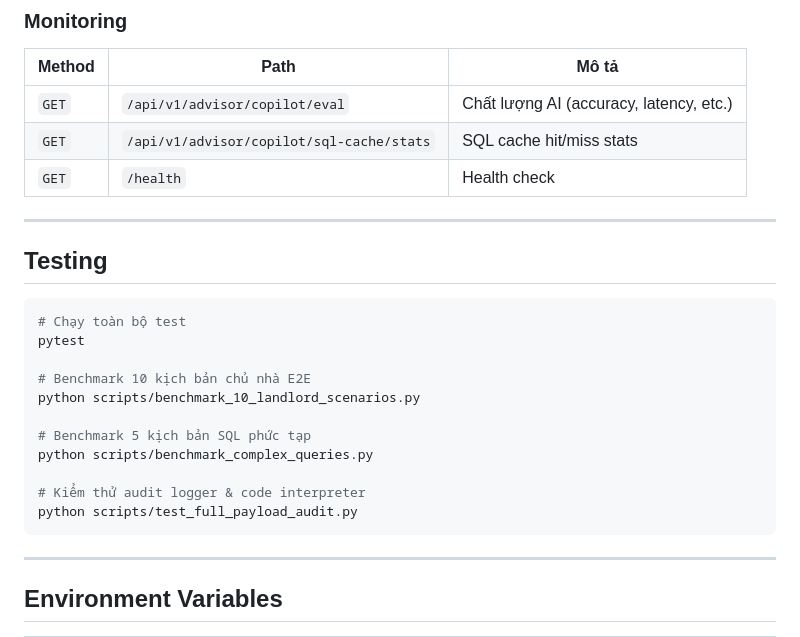
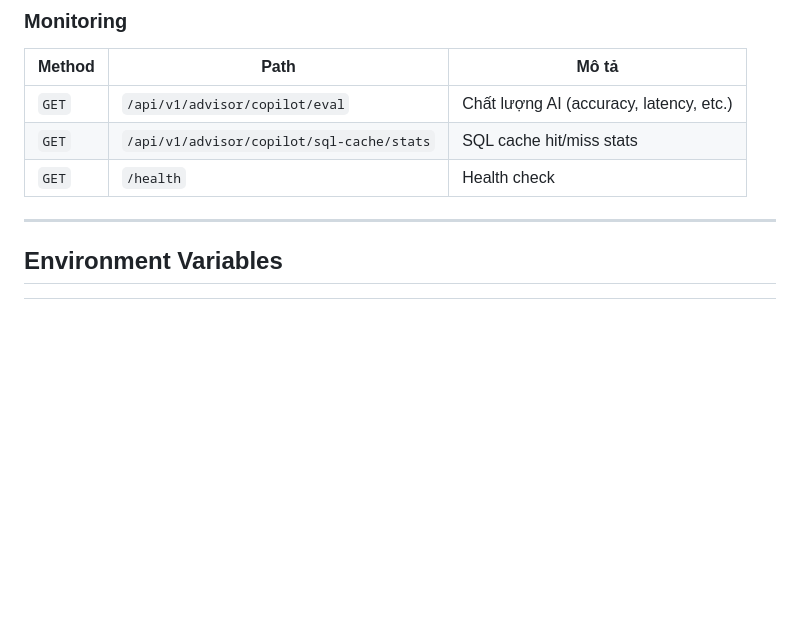
Before and after one commit to noskaiser2310/ai-property-advisor-harness, a Markdown page: README.md, the part around the change. GitHub-like rendering; blank space fills up the shorter version.

Commit message:
Delete Testing section from READMEc
Removed testing section from README.

````diff
--- a/README.md
+++ b/README.md
@@ -251,23 +251,6 @@ Truy cập UI tại `http://localhost:8000/ui` và API docs tại `http://localh
 | `GET` | `/api/v1/advisor/copilot/sql-cache/stats` | SQL cache hit/miss stats |
 | `GET` | `/health` | Health check |
 
----
-
-## Testing
-
-```bash
-# Chạy toàn bộ test
-pytest
-
-# Benchmark 10 kịch bản chủ nhà E2E
-python scripts/benchmark_10_landlord_scenarios.py
-
-# Benchmark 5 kịch bản SQL phức tạp
-python scripts/benchmark_complex_queries.py
-
-# Kiểm thử audit logger & code interpreter
-python scripts/test_full_payload_audit.py
-```
 
 ---
 
````
